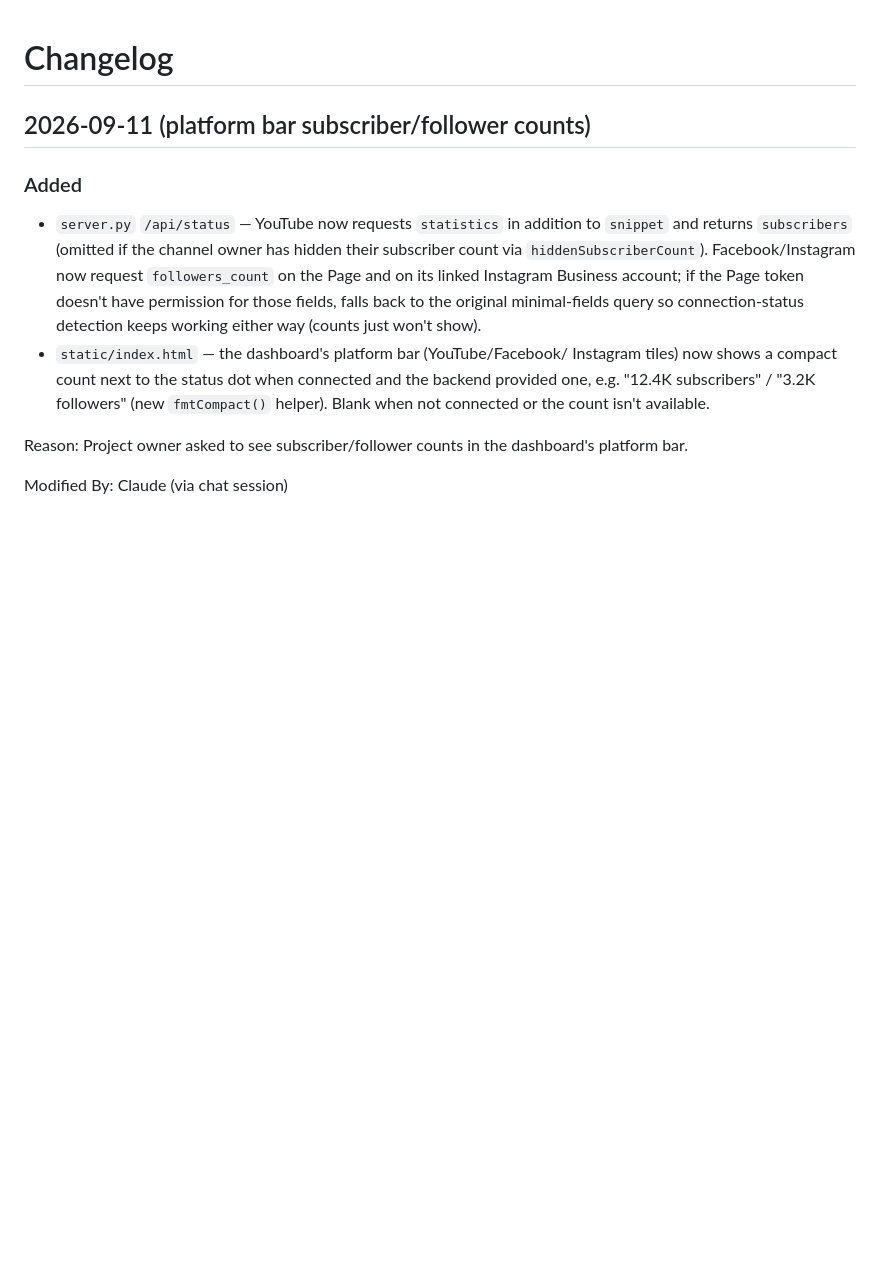
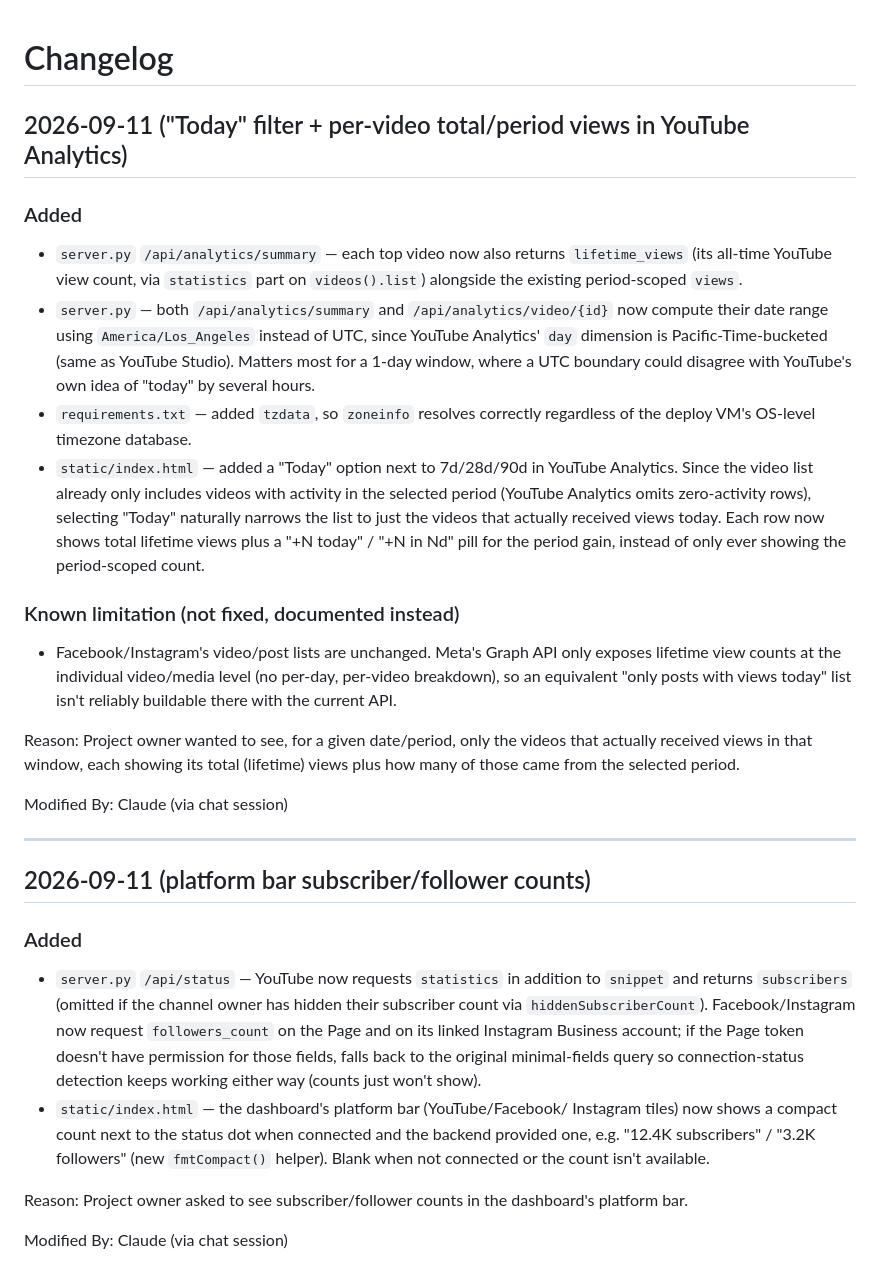
Before and after one commit to SOHAIL62786/mediaflow-app, a Markdown page: CHANGELOG.md, the part around the change. Drawn GitHub-style; blank space fills up the shorter version.

Commit message:
Update CHANGELOG, SESSION_HANDOFF, TODO for YouTube Analytics Today filter

```diff
--- a/CHANGELOG.md
+++ b/CHANGELOG.md
@@ -1,4 +1,42 @@
 # Changelog
+
+## 2026-09-11 ("Today" filter + per-video total/period views in YouTube Analytics)
+
+### Added
+- `server.py` `/api/analytics/summary` — each top video now also returns
+  `lifetime_views` (its all-time YouTube view count, via `statistics`
+  part on `videos().list`) alongside the existing period-scoped `views`.
+- `server.py` — both `/api/analytics/summary` and
+  `/api/analytics/video/{id}` now compute their date range using
+  `America/Los_Angeles` instead of UTC, since YouTube Analytics' `day`
+  dimension is Pacific-Time-bucketed (same as YouTube Studio). Matters
+  most for a 1-day window, where a UTC boundary could disagree with
+  YouTube's own idea of "today" by several hours.
+- `requirements.txt` — added `tzdata`, so `zoneinfo` resolves correctly
+  regardless of the deploy VM's OS-level timezone database.
+- `static/index.html` — added a "Today" option next to 7d/28d/90d in
+  YouTube Analytics. Since the video list already only includes videos
+  with activity in the selected period (YouTube Analytics omits
+  zero-activity rows), selecting "Today" naturally narrows the list to
+  just the videos that actually received views today. Each row now
+  shows total lifetime views plus a "+N today" / "+N in Nd" pill for the
+  period gain, instead of only ever showing the period-scoped count.
+
+### Known limitation (not fixed, documented instead)
+- Facebook/Instagram's video/post lists are unchanged. Meta's Graph API
+  only exposes lifetime view counts at the individual video/media level
+  (no per-day, per-video breakdown), so an equivalent "only posts with
+  views today" list isn't reliably buildable there with the current API.
+
+Reason:
+Project owner wanted to see, for a given date/period, only the videos
+that actually received views in that window, each showing its total
+(lifetime) views plus how many of those came from the selected period.
+
+Modified By:
+Claude (via chat session)
+
+---
 
 ## 2026-09-11 (platform bar subscriber/follower counts)
 
```
Also changed, not shown: SESSION_HANDOFF.md (+44 -14 lines), TODO.md (+11 -0 lines).
